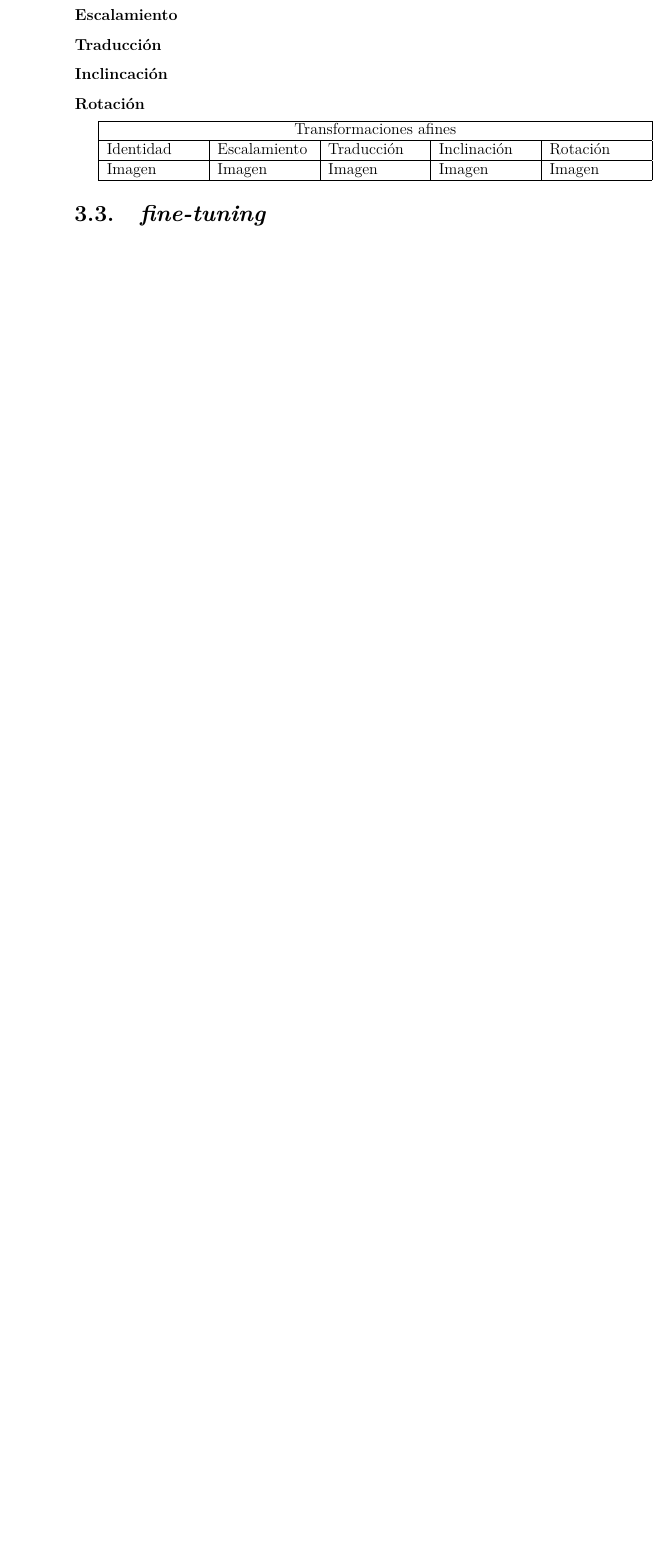
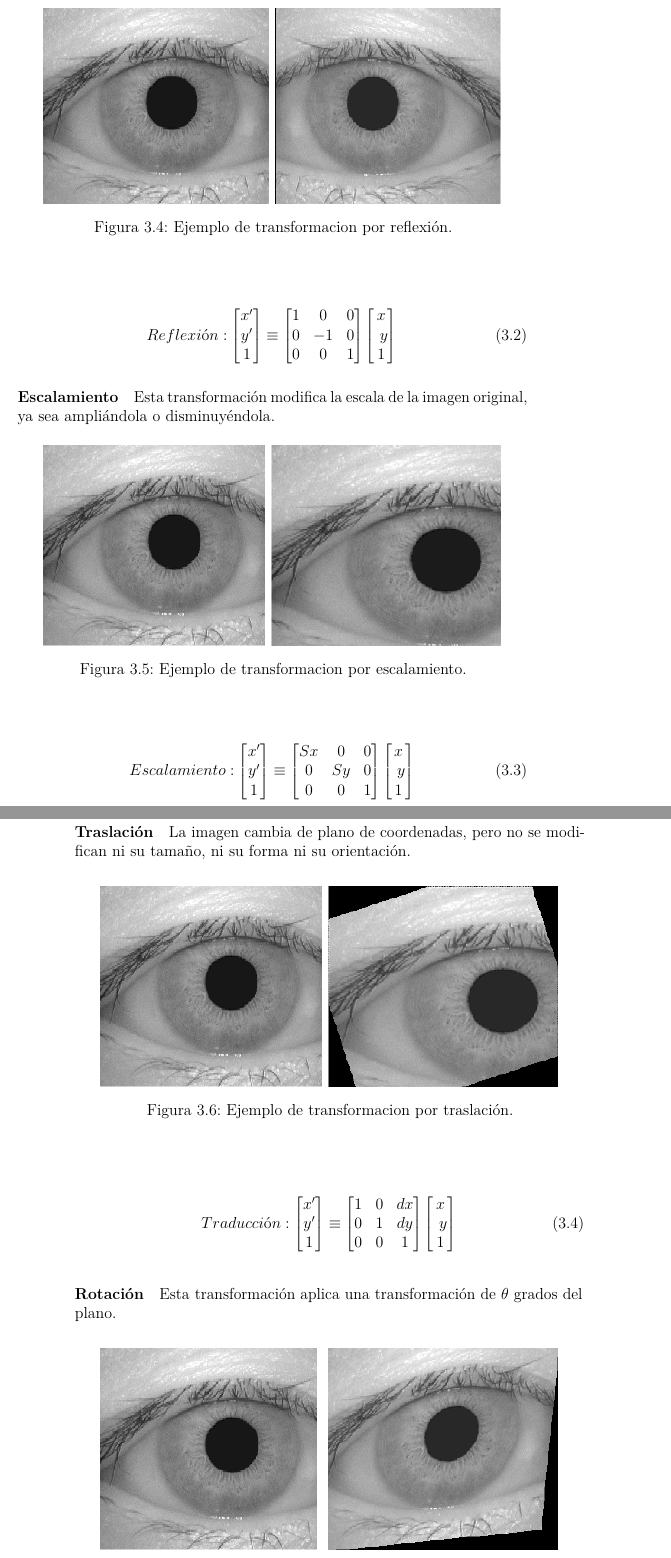
Before and after one commit to Ponsoda/tfm-iris-recognition, a LaTeX book (memoria/memoria.tex, which reads memoria/tex/3_Conceptos_teoricos.tex): part of page 22 of 47 before the commit and two parts of pages 23 and 24 of 51 after it, the two joined at a grey line, cut at the place of the change, the shorter picture padded with empty space. Compiled offline with pdfLaTeX.

Commit message:
Affine transformations added

```diff
--- a/memoria/tex/3_Conceptos_teoricos.tex
+++ b/memoria/tex/3_Conceptos_teoricos.tex
@@ -49,3 +101,75 @@ red neuronal para cumplir su propósito, lo cual permitirá una mayor robustez d
+\imagen{img/06_transformacion_reflejo.png}{Ejemplo de transformacion por reflexión.}{Ejemplo de transformacion por reflexión.}\label{img:transformacion-reflejo}
+
+\begin{gather}
+	Reflexión:
+	\begin{bmatrix} x' \\ y' \\ 1 \end{bmatrix}
+	\equiv
+	 \begin{bmatrix}
+	  1 & 0 & 0 \\
+	  0 & -1 & 0 \\
+	  0 & 0 & 1 \\
+	  \end{bmatrix}
+	  \begin{bmatrix} x \\\ y \\ 1 \end{bmatrix}
+\end{gather}
+
+\paragraph{Escalamiento}
+
+Esta transformación modifica la escala de la imagen original, ya sea ampliándola o disminuyéndola.
+
+\imagen{img/07_transformacion_escala.png}{Ejemplo de transformacion por escalamiento.}{Ejemplo de transformacion por escalamiento.}\label{img:transformacion-escalamiento}
+
+
+\begin{gather}
+	Escalamiento:
+	\begin{bmatrix} x' \\ y' \\ 1 \end{bmatrix}
+	\equiv
+	 \begin{bmatrix}
+	  Sx & 0 & 0 \\
+	  0 & Sy & 0 \\
+	  0 & 0 & 1 \\
+	  \end{bmatrix}
+	  \begin{bmatrix} x \\\ y \\ 1 \end{bmatrix}
+\end{gather}
+
+\paragraph{Traslación}
+
+La imagen cambia de plano de coordenadas, pero no se modifican ni su tamaño, ni su forma ni su orientación.
+
+\imagen{img/08_transformacion_traslacion.png}{Ejemplo de transformacion por traslación.}{Ejemplo de transformacion por traslación.}\label{img:transformacion-traslacion}
+
+\begin{gather}
+	Traducción:
+	\begin{bmatrix} x' \\ y' \\ 1 \end{bmatrix}
+	\equiv
+	 \begin{bmatrix}
+	  1 & 0 & dx \\
+	  0 & 1 & dy \\
+	  0 & 0 & 1 \\
+	  \end{bmatrix}
+	  \begin{bmatrix} x \\\ y \\ 1 \end{bmatrix}
+\end{gather}
+
+\paragraph{Rotación}
+
+Esta transformación aplica una transformación de $\theta$ grados del plano.
+
+\imagen{img/09_transformacion_rotacion.png}{Ejemplo de transformacion por rotación.}{Ejemplo de transformacion por rotación.}\label{img:transformacion-rotacion}
+
+
+\begin{gather}
+	Rotación:
+	\begin{bmatrix} x' \\ y' \\ 1 \end{bmatrix}
+	\equiv
+	 \begin{bmatrix}
+	  \cos(\theta) &-\sin(\theta) & 0 \\
+	  \sin(\theta) & \cos(\theta) & 0 \\
+	  0 & 0 & 1 \\
+	  \end{bmatrix}
+	  \begin{bmatrix} x \\\ y \\ 1 \end{bmatrix}
+\end{gather}
+
+
+\subsection{Preprocesamiento}
 
 El preprocesamiento es la manipulación de los datos para que estos tengan el formato requerido para llevar a cabo su procesamiento.
 
@@ -75,19 +186,0 @@ En cuanto a los tipos de transformaciones afines encontramos las siguientes: tra
-\subsubsection{Escalamiento}
-
-\subsubsection{Traducción}
-
-\subsubsection{Inclincación}
-
-\subsubsection{Rotación}
-
-\begin{tabular}{ |p{2.5cm}|p{2.5cm}|p{2.5cm}|p{2.5cm}|p{2.5cm}|  }
-	\hline
-	\multicolumn{5}{|c|}{Transformaciones afines}\\
-	\hline
-	Identidad & Escalamiento & Traducción & Inclinación & Rotación\\
-	\hline
-	Imagen   & Imagen    &Imagen&   Imagen &   Imagen\\
-	\hline
-   \end{tabular}
-
-\section{\textit{fine-tuning}}
```
Also changed, not shown: memoria/tex/1_Introduccion.tex (+1 -1 lines), memoria/img/02_ojo_raw_vs_ojo_reflejo.png (added), memoria/img/03_rudio_gaussiano.png (added), memoria/img/05_transformacion_identidad.png (added), memoria/img/06_transformacion_reflejo.png (added), memoria/img/07_transformacion_escala.png (added), memoria/img/08_transformacion_traslacion.png (added), memoria/img/09_transformacion_rotacion.png (added), memoria/memoria.pdf, memoria/tex/3_Conceptos_teoricos.tex (99 more changed lines), 21 other files.
